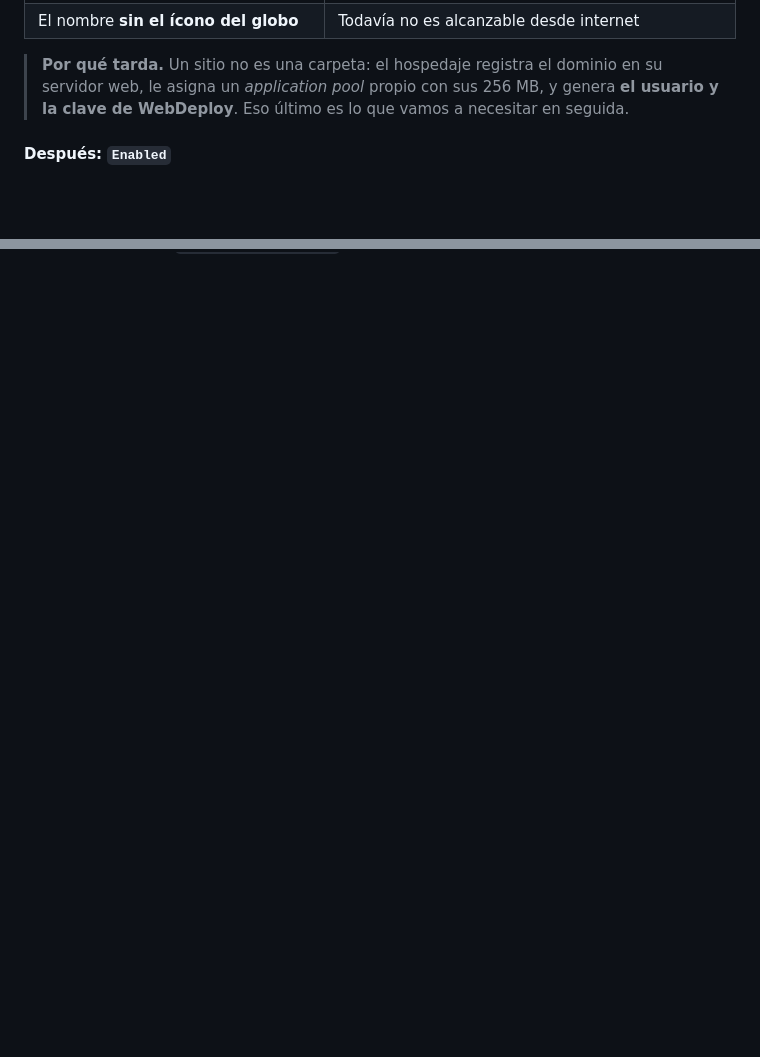
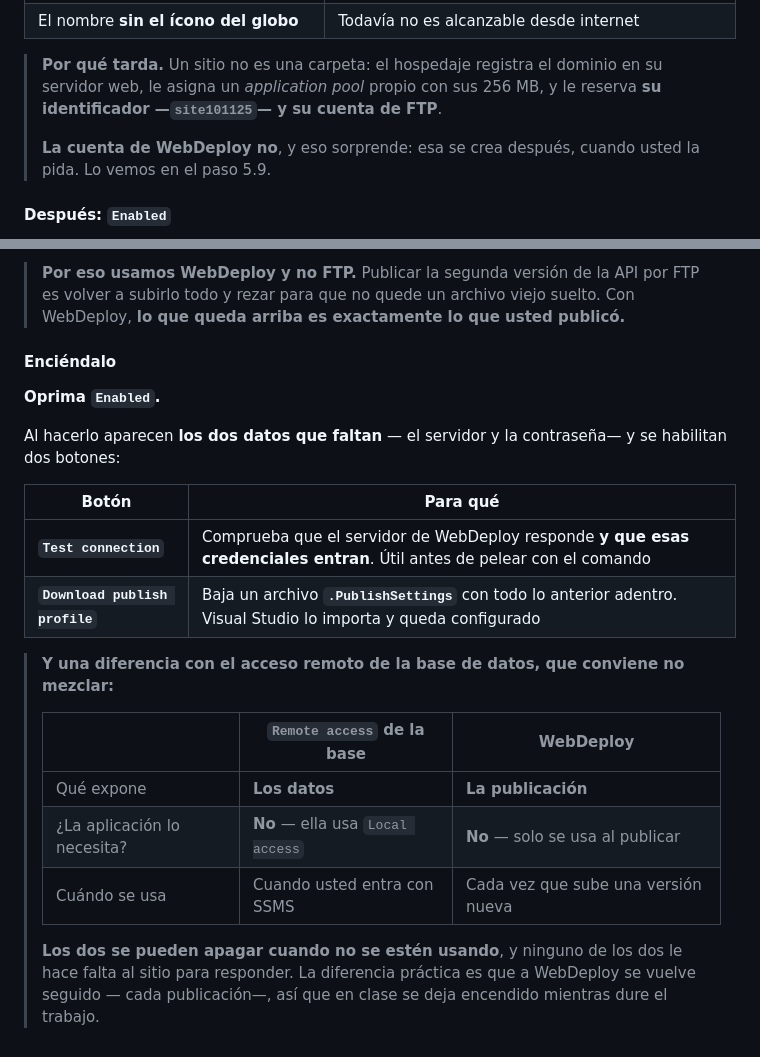
Before and after one commit to ccastro2050/proyecto_aplicacion_y_servicios_web4, a Markdown page: TUTORIAL_PUBLICAR.md, 2 parts joined by grey strips. GitHub-like rendering; blank space fills up the shorter version.

Commit message:
Tutorial 5.9: WebDeploy viene apagado y la cuenta no existe hasta encenderlo
Corrige la nota de 5.6: al crear el sitio se reserva el identificador y
la cuenta de FTP, no la de WebDeploy.

```diff
--- a/TUTORIAL_PUBLICAR.md
+++ b/TUTORIAL_PUBLICAR.md
@@ -1365,8 +1365,10 @@ sitio ya aparece, pero todavía no sirve.**
 
 > **Por qué tarda.** Un sitio no es una carpeta: el hospedaje registra el
 > dominio en su servidor web, le asigna un *application pool* propio con sus
-> 256 MB, y genera **el usuario y la clave de WebDeploy**. Eso último es lo que
-> vamos a necesitar en seguida.
+> 256 MB, y le reserva **su identificador —`site101125`— y su cuenta de FTP**.
+>
+> **La cuenta de WebDeploy no**, y eso sorprende: esa se crea después, cuando
+> usted la pida. Lo vemos en el paso 5.9.
 
 #### Después: `Enabled`
 
@@ -1676 +1729,33 @@ WebDeploy.
+> **Por eso usamos WebDeploy y no FTP.** Publicar la segunda versión de la API
+> por FTP es volver a subirlo todo y rezar para que no quede un archivo viejo
+> suelto. Con WebDeploy, **lo que queda arriba es exactamente lo que usted
+> publicó.**
+
+#### Enciéndalo
+
+**Oprima `Enabled`.**
+
+Al hacerlo aparecen **los dos datos que faltan** — el servidor y la
+contraseña— y se habilitan dos botones:
+
+| Botón | Para qué |
+|---|---|
+| **`Test connection`** | Comprueba que el servidor de WebDeploy responde **y que esas credenciales entran**. Útil antes de pelear con el comando |
+| **`Download publish profile`** | Baja un archivo **`.PublishSettings`** con todo lo anterior adentro. Visual Studio lo importa y queda configurado |
+
+> **Y una diferencia con el acceso remoto de la base de datos, que conviene no
+> mezclar:**
+>
+> | | `Remote access` de la base | **WebDeploy** |
+> |---|---|---|
+> | Qué expone | **Los datos** | **La publicación** |
+> | ¿La aplicación lo necesita? | **No** — ella usa `Local access` | **No** — solo se usa al publicar |
+> | Cuándo se usa | Cuando usted entra con SSMS | Cada vez que sube una versión nueva |
+>
+> **Los dos se pueden apagar cuando no se estén usando**, y ninguno de los dos
+> le hace falta al sitio para responder. La diferencia práctica es que a
+> WebDeploy se vuelve seguido — cada publicación—, así que en clase se deja
+> encendido mientras dure el trabajo.
+
+
 <!-- Se escriben uno a uno, con sus capturas, a medida que se validan. -->
```
Also changed, not shown: other parts of TUTORIAL_PUBLICAR.md (+51 -0 lines), docs/tutorial_publicar/img/36_webdeploy_apagado.png (added).
